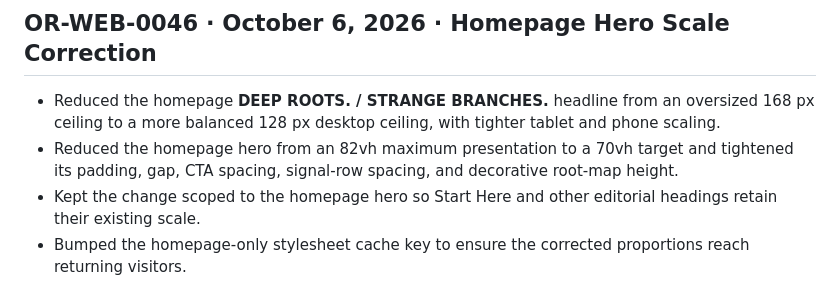
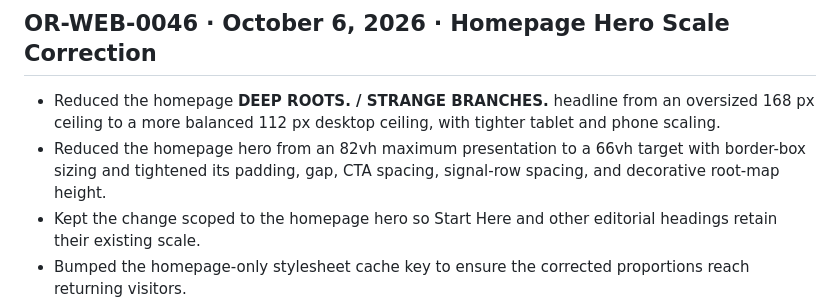
Before and after one commit to OldRootHQ/project-dorsey-dpi, a Markdown page: PATCHLOG.md, the part around the change. GitHub-like rendering.

Commit message:
Correct OR-WEB-0046 final scale notes

```diff
--- a/PATCHLOG.md
+++ b/PATCHLOG.md
@@ -4,8 +4,8 @@ This file is the release ledger for meaningful public website changes. Each depl
 
 ## OR-WEB-0046 · October 6, 2026 · Homepage Hero Scale Correction
 
-- Reduced the homepage **DEEP ROOTS. / STRANGE BRANCHES.** headline from an oversized 168 px ceiling to a more balanced 128 px desktop ceiling, with tighter tablet and phone scaling.
-- Reduced the homepage hero from an 82vh maximum presentation to a 70vh target and tightened its padding, gap, CTA spacing, signal-row spacing, and decorative root-map height.
+- Reduced the homepage **DEEP ROOTS. / STRANGE BRANCHES.** headline from an oversized 168 px ceiling to a more balanced 112 px desktop ceiling, with tighter tablet and phone scaling.
+- Reduced the homepage hero from an 82vh maximum presentation to a 66vh target with border-box sizing and tightened its padding, gap, CTA spacing, signal-row spacing, and decorative root-map height.
 - Kept the change scoped to the homepage hero so Start Here and other editorial headings retain their existing scale.
 - Bumped the homepage-only stylesheet cache key to ensure the corrected proportions reach returning visitors.
 - Added regression coverage for the compact desktop and mobile hero scale.
```
